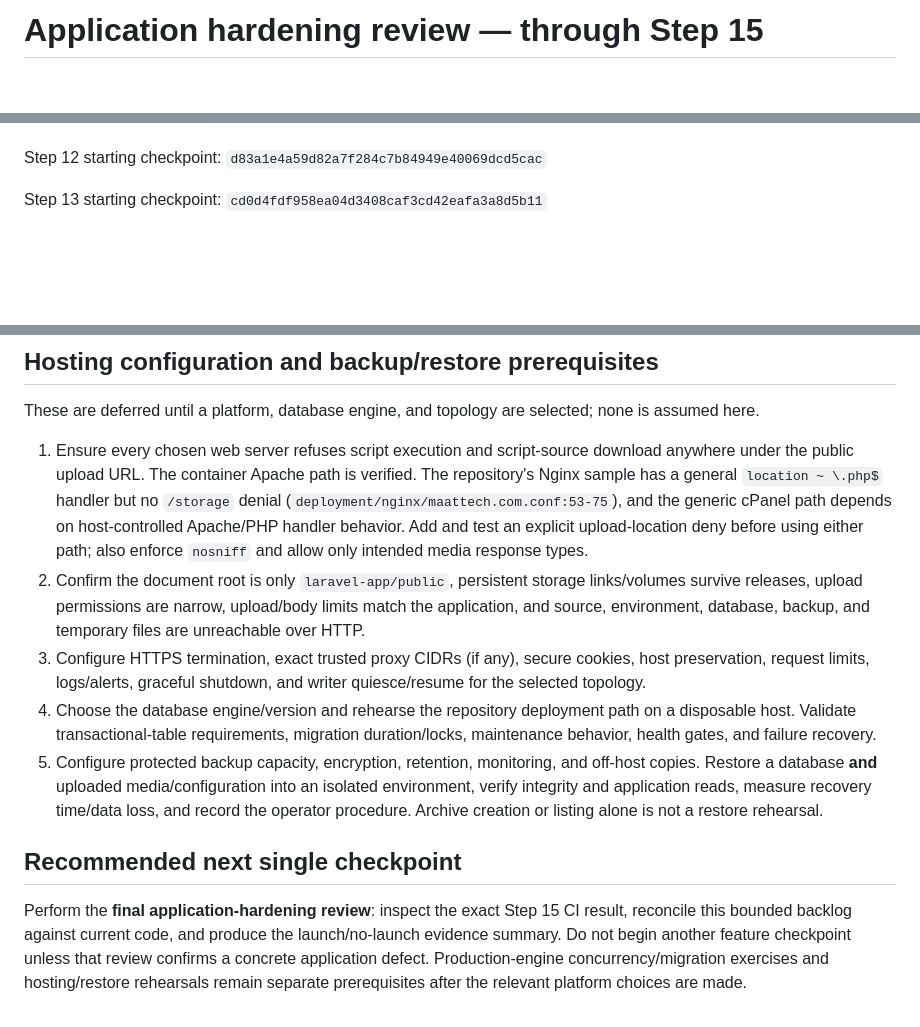
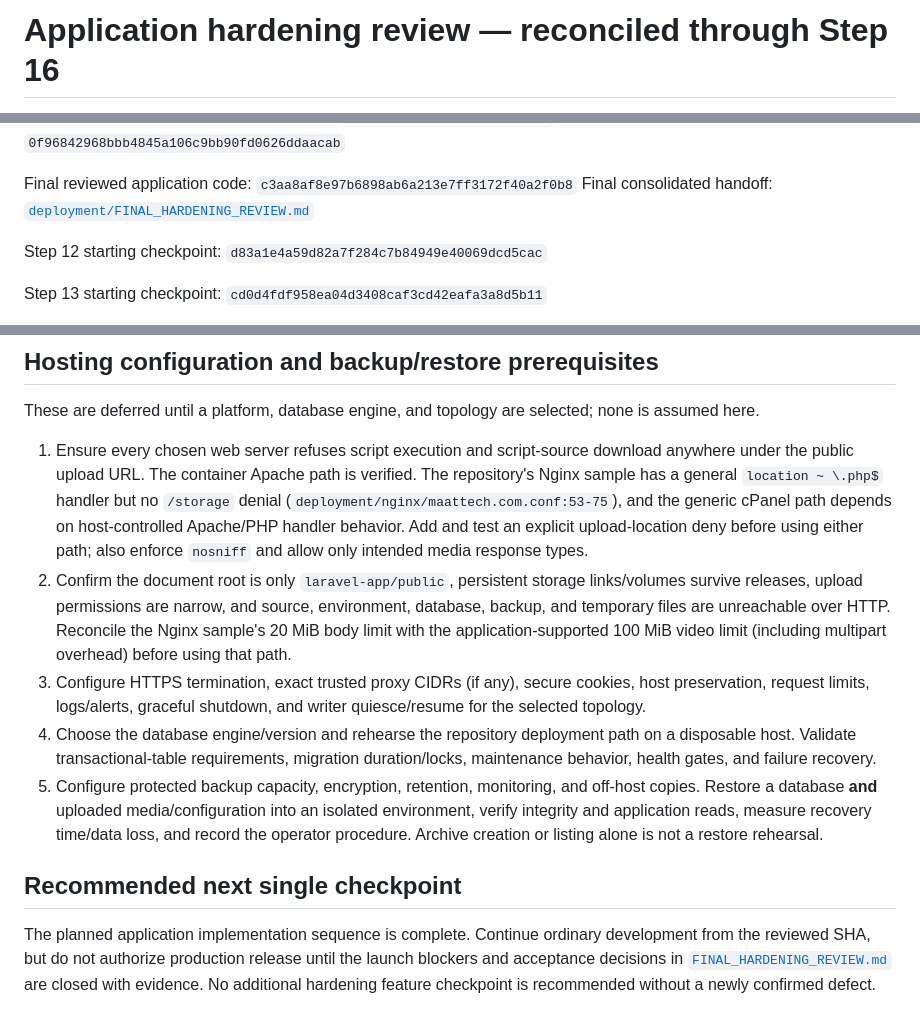
Before and after one commit to ahnafzzz/Maat_Tech, a Markdown page: deployment/APPLICATION_HARDENING_REVIEW.md, 3 parts joined by grey strips. GitHub-like rendering; blank space fills up the shorter version.

Commit message:
docs: finalize application hardening handoff

```diff
--- a/deployment/APPLICATION_HARDENING_REVIEW.md
+++ b/deployment/APPLICATION_HARDENING_REVIEW.md
@@ -1,2 +1,2 @@
-# Application hardening review — through Step 15
+# Application hardening review — reconciled through Step 16
 
@@ -4,5 +4,8 @@ Review date: 2026-09-09
 Reviewed branch: `codex/production-hardening`
 Baseline review commit: `0f96842968bbb4845a106c9bb90fd0626ddaacab`
+
+Final reviewed application code: `c3aa8af8e97b6898ab6a213e7ff3172f40a2f0b8`
+Final consolidated handoff: [`deployment/FINAL_HARDENING_REVIEW.md`](FINAL_HARDENING_REVIEW.md)
 
 Step 12 starting checkpoint: `d83a1e4a59d82a7f284c7b84949e40069dcd5cac`
 
@@ -123,11 +128,11 @@ These checks cannot be closed by the current in-memory SQLite suite. After choos
 These are deferred until a platform, database engine, and topology are selected; none is assumed here.
 
 1. Ensure every chosen web server refuses script execution and script-source download anywhere under the public upload URL. The container Apache path is verified. The repository's Nginx sample has a general `location ~ \.php$` handler but no `/storage` denial (`deployment/nginx/maattech.com.conf:53-75`), and the generic cPanel path depends on host-controlled Apache/PHP handler behavior. Add and test an explicit upload-location deny before using either path; also enforce `nosniff` and allow only intended media response types.
-2. Confirm the document root is only `laravel-app/public`, persistent storage links/volumes survive releases, upload permissions are narrow, upload/body limits match the application, and source, environment, database, backup, and temporary files are unreachable over HTTP.
+2. Confirm the document root is only `laravel-app/public`, persistent storage links/volumes survive releases, upload permissions are narrow, and source, environment, database, backup, and temporary files are unreachable over HTTP. Reconcile the Nginx sample's 20 MiB body limit with the application-supported 100 MiB video limit (including multipart overhead) before using that path.
 3. Configure HTTPS termination, exact trusted proxy CIDRs (if any), secure cookies, host preservation, request limits, logs/alerts, graceful shutdown, and writer quiesce/resume for the selected topology.
 4. Choose the database engine/version and rehearse the repository deployment path on a disposable host. Validate transactional-table requirements, migration duration/locks, maintenance behavior, health gates, and failure recovery.
 5. Configure protected backup capacity, encryption, retention, monitoring, and off-host copies. Restore a database **and** uploaded media/configuration into an isolated environment, verify integrity and application reads, measure recovery time/data loss, and record the operator procedure. Archive creation or listing alone is not a restore rehearsal.
 
 ## Recommended next single checkpoint
 
-Perform the **final application-hardening review**: inspect the exact Step 15 CI result, reconcile this bounded backlog against current code, and produce the launch/no-launch evidence summary. Do not begin another feature checkpoint unless that review confirms a concrete application defect. Production-engine concurrency/migration exercises and hosting/restore rehearsals remain separate prerequisites after the relevant platform choices are made.
+The planned application implementation sequence is complete. Continue ordinary development from the reviewed SHA, but do not authorize production release until the launch blockers and acceptance decisions in [`FINAL_HARDENING_REVIEW.md`](FINAL_HARDENING_REVIEW.md) are closed with evidence. No additional hardening feature checkpoint is recommended without a newly confirmed defect.
```
Also changed, not shown: other parts of deployment/APPLICATION_HARDENING_REVIEW.md (+4 -2 lines), deployment/FINAL_HARDENING_REVIEW.md (added, +140 -0 lines).
